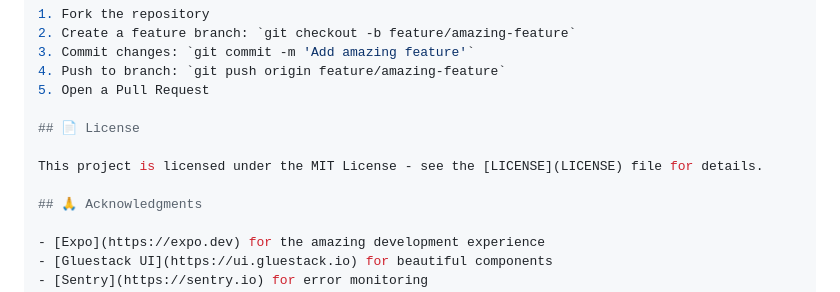
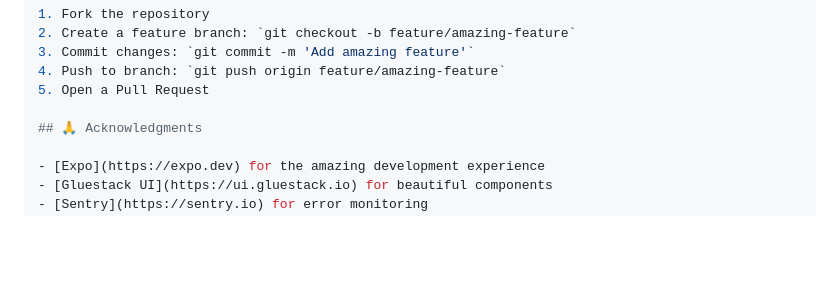
Before and after one commit to techdots-dev/reactnative-gluestack-ui-boilerplate, a Markdown page: README.md, the part around the change. Drawn GitHub-style; blank space fills up the shorter version.

```diff
--- a/README.md
+++ b/README.md
@@ -262,10 +262,6 @@ The project includes a comprehensive CircleCI configuration:
 4. Push to branch: `git push origin feature/amazing-feature`
 5. Open a Pull Request
 
-## 📄 License
-
-This project is licensed under the MIT License - see the [LICENSE](LICENSE) file for details.
-
 ## 🙏 Acknowledgments
 
 - [Expo](https://expo.dev) for the amazing development experience
```
